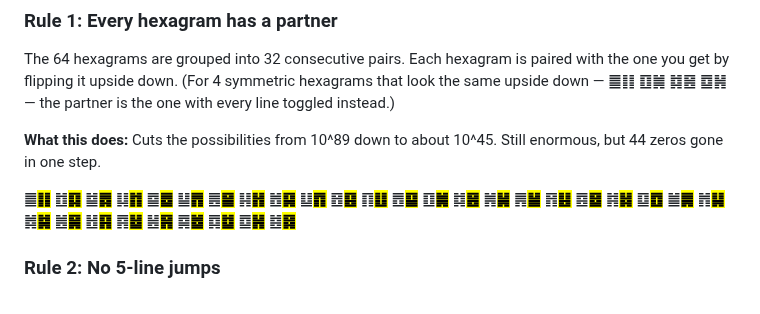
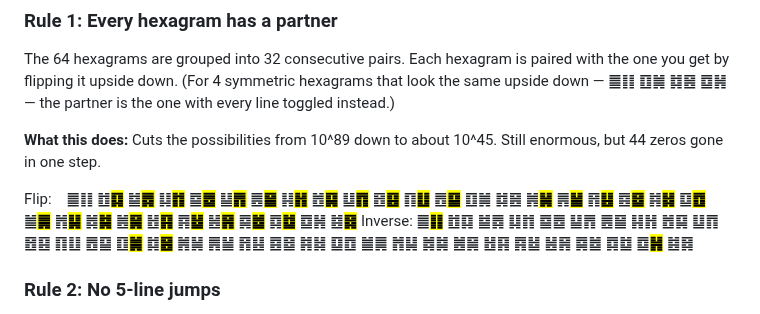
Before and after one commit to petersm3/roae, a Markdown page: SOLVE-SUMMARY.md, the part around the change. Drawn GitHub-style.

Commit message:
Replace single sequence with Flip/Inverse dual lines under Rule 1
Flip line highlights the 28 reverse partners (bold + yellow).
Inverse line highlights the 4 inverse partners (bold + yellow).
Each line shows the full King Wen sequence with its respective
pair type marked.

Co-Authored-By: Claude Opus 4.6 (1M context) <noreply@anthropic.com>

```diff
--- a/SOLVE-SUMMARY.md
+++ b/SOLVE-SUMMARY.md
@@ -24,7 +24,8 @@ The 64 hexagrams are grouped into 32 consecutive pairs. Each hexagram is paired
 
 **What this does:** Cuts the possibilities from 10^89 down to about 10^45. Still enormous, but 44 zeros gone in one step.
 
-䷀<mark>**䷁**</mark> ䷂<mark>**䷃**</mark> ䷄<mark>**䷅**</mark> ䷆<mark>**䷇**</mark> ䷈<mark>**䷉**</mark> ䷊<mark>**䷋**</mark> ䷌<mark>**䷍**</mark> ䷎<mark>**䷏**</mark> ䷐<mark>**䷑**</mark> ䷒<mark>**䷓**</mark> ䷔<mark>**䷕**</mark> ䷖<mark>**䷗**</mark> ䷘<mark>**䷙**</mark> ䷚<mark>**䷛**</mark> ䷜<mark>**䷝**</mark> ䷞<mark>**䷟**</mark> ䷠<mark>**䷡**</mark> ䷢<mark>**䷣**</mark> ䷤<mark>**䷥**</mark> ䷦<mark>**䷧**</mark> ䷨<mark>**䷩**</mark> ䷪<mark>**䷫**</mark> ䷬<mark>**䷭**</mark> ䷮<mark>**䷯**</mark> ䷰<mark>**䷱**</mark> ䷲<mark>**䷳**</mark> ䷴<mark>**䷵**</mark> ䷶<mark>**䷷**</mark> ䷸<mark>**䷹**</mark> ䷺<mark>**䷻**</mark> ䷼<mark>**䷽**</mark> ䷾<mark>**䷿**</mark>
+Flip:&nbsp;&nbsp;&nbsp;&nbsp;䷀䷁ ䷂<mark>**䷃**</mark> ䷄<mark>**䷅**</mark> ䷆<mark>**䷇**</mark> ䷈<mark>**䷉**</mark> ䷊<mark>**䷋**</mark> ䷌<mark>**䷍**</mark> ䷎<mark>**䷏**</mark> ䷐<mark>**䷑**</mark> ䷒<mark>**䷓**</mark> ䷔<mark>**䷕**</mark> ䷖<mark>**䷗**</mark> ䷘<mark>**䷙**</mark> ䷚䷛ ䷜䷝ ䷞<mark>**䷟**</mark> ䷠<mark>**䷡**</mark> ䷢<mark>**䷣**</mark> ䷤<mark>**䷥**</mark> ䷦<mark>**䷧**</mark> ䷨<mark>**䷩**</mark> ䷪<mark>**䷫**</mark> ䷬<mark>**䷭**</mark> ䷮<mark>**䷯**</mark> ䷰<mark>**䷱**</mark> ䷲<mark>**䷳**</mark> ䷴<mark>**䷵**</mark> ䷶<mark>**䷷**</mark> ䷸<mark>**䷹**</mark> ䷺<mark>**䷻**</mark> ䷼䷽ ䷾<mark>**䷿**</mark>
+Inverse: ䷀<mark>**䷁**</mark> ䷂䷃ ䷄䷅ ䷆䷇ ䷈䷉ ䷊䷋ ䷌䷍ ䷎䷏ ䷐䷑ ䷒䷓ ䷔䷕ ䷖䷗ ䷘䷙ ䷚<mark>**䷛**</mark> ䷜<mark>**䷝**</mark> ䷞䷟ ䷠䷡ ䷢䷣ ䷤䷥ ䷦䷧ ䷨䷩ ䷪䷫ ䷬䷭ ䷮䷯ ䷰䷱ ䷲䷳ ䷴䷵ ䷶䷷ ䷸䷹ ䷺䷻ ䷼<mark>**䷽**</mark> ䷾䷿
 
 ### Rule 2: No 5-line jumps
 
```
